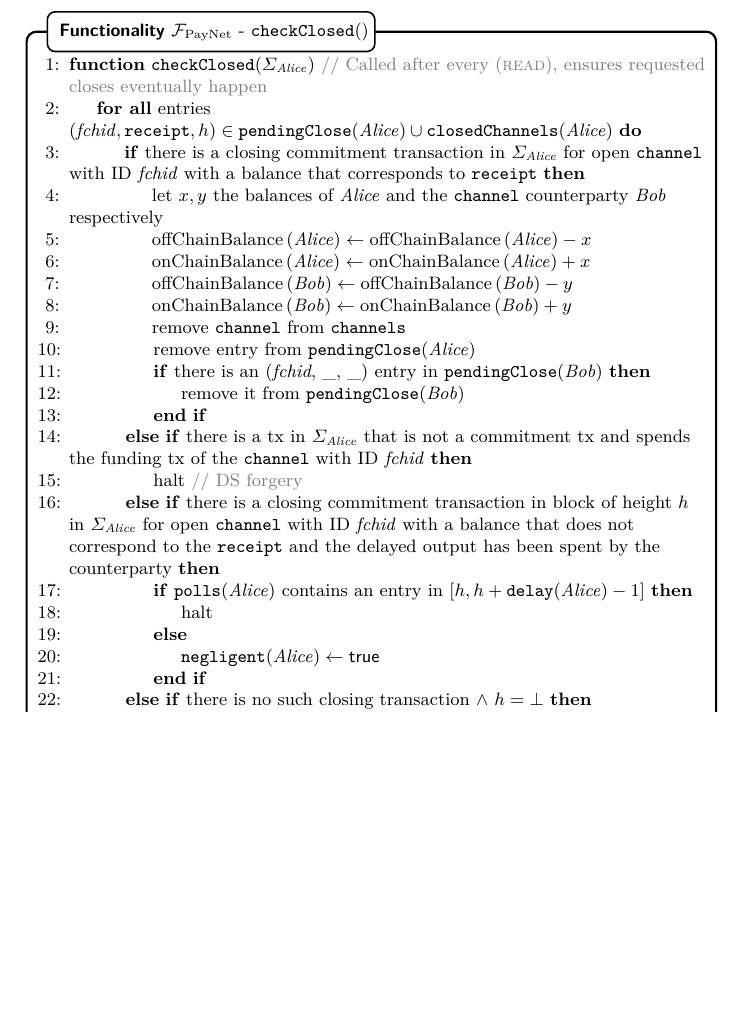
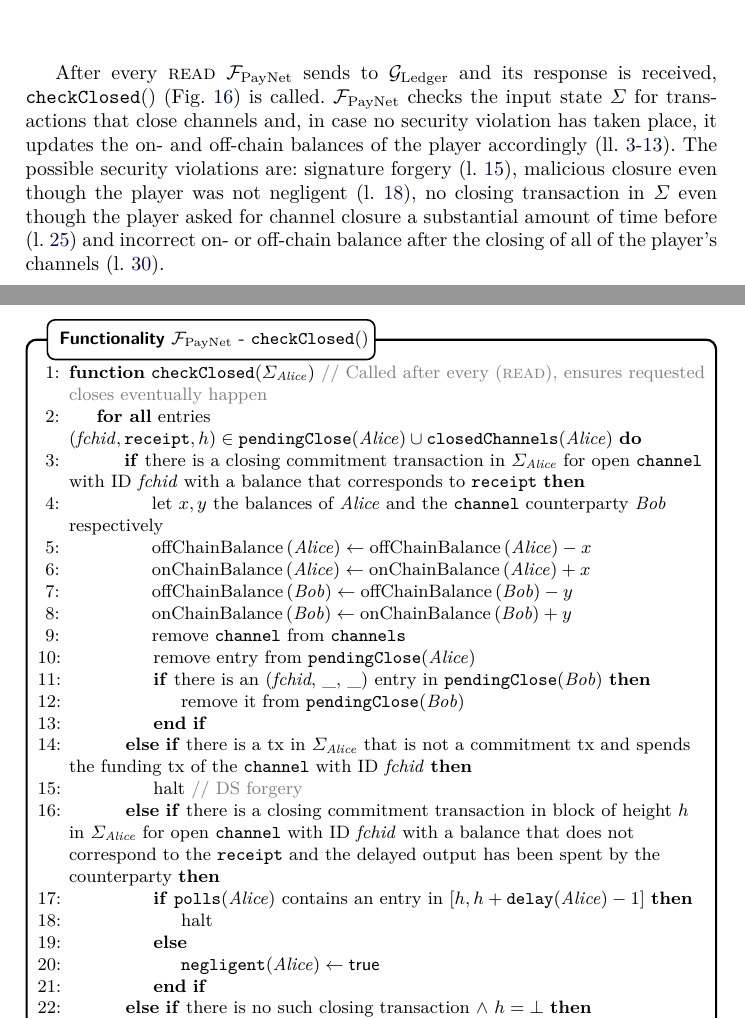
Before and after one commit to OrfeasLitos/PaymentChannels, a LaTeX paper (src/paymentChannels.tex, which reads src/payfunc.tex): part of page 41 of 88 before the commit and two parts of pages 40 and 41 of 88 after it, the two joined at a grey line, cut at the place of the change, the shorter picture padded with empty space. Compiled offline with pdfLaTeX.

Commit message:
Explain checkClosed()

```diff
--- a/src/payfunc.tex
+++ b/src/payfunc.tex
@@ -506,6 +506,21 @@
     \label{alg:fpaynet:close}
   \end{figure}
 
+  After every \textsc{read} \fpaynet{} sends to \ledger{} and its response is
+  received, \texttt{checkClosed}() (Fig.~\ref{alg:fpaynet:close:func}) is
+  called. \fpaynet{} checks the input state $\Sigma$ for transactions that close
+  channels and, in case no security violation has taken place, it updates the
+  on- and off-chain balances of the player accordingly
+  (ll.~\ref{alg:fpaynet:close:func:happy:start}-\ref{alg:fpaynet:close:func:happy:end}).
+  The possible security violations are: signature forgery
+  (l.~\ref{alg:fpaynet:close:func:dsforgery}), malicious closure even though the
+  player was not negligent (l.~\ref{alg:fpaynet:close:func:malicious}), no
+  closing transaction in $\Sigma$ even though the player asked for channel
+  closure a substantial amount of time before
+  (l.~\ref{alg:fpaynet:close:func:idle}) and incorrect on- or off-chain balance
+  after the closing of all of the player's channels
+  (l.~\ref{alg:fpaynet:close:func:balance}).
+
   \begin{figure}[H]
     \begin{systembox}{\fpaynet{} - \texttt{checkClosed}()}
       \begin{algorithmic}[1]
```
Also changed, not shown: src/payfunc.tex (2 more changed lines).
